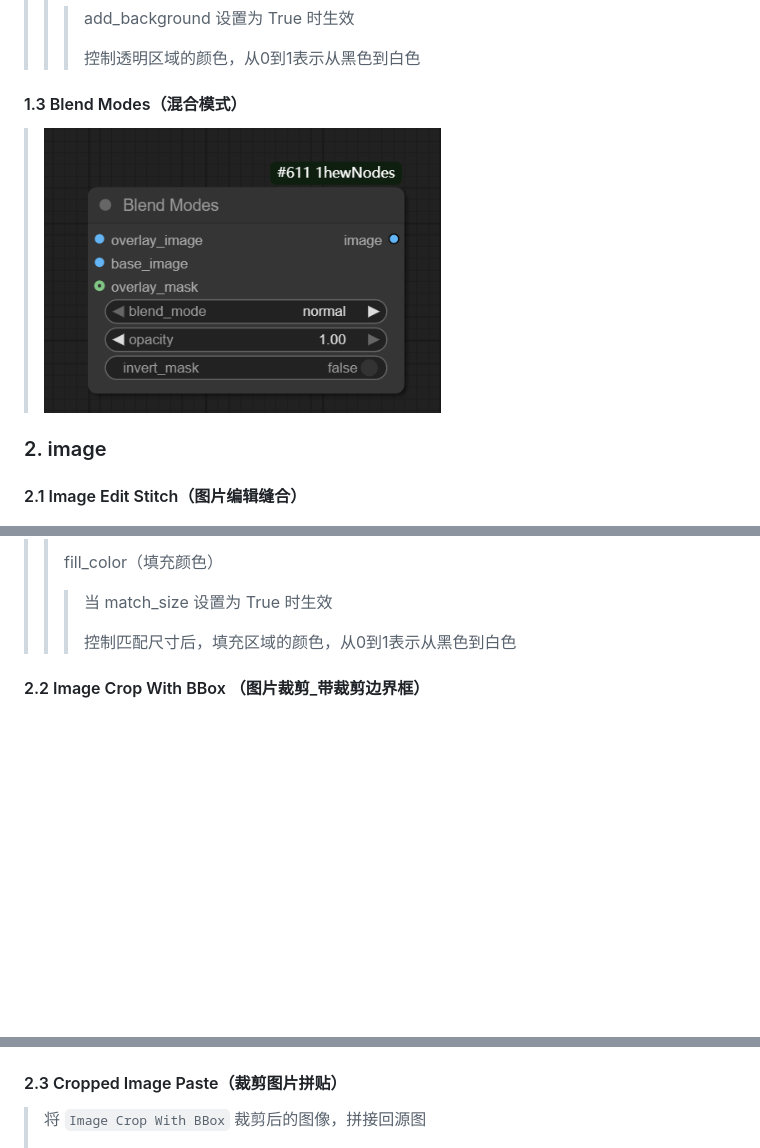
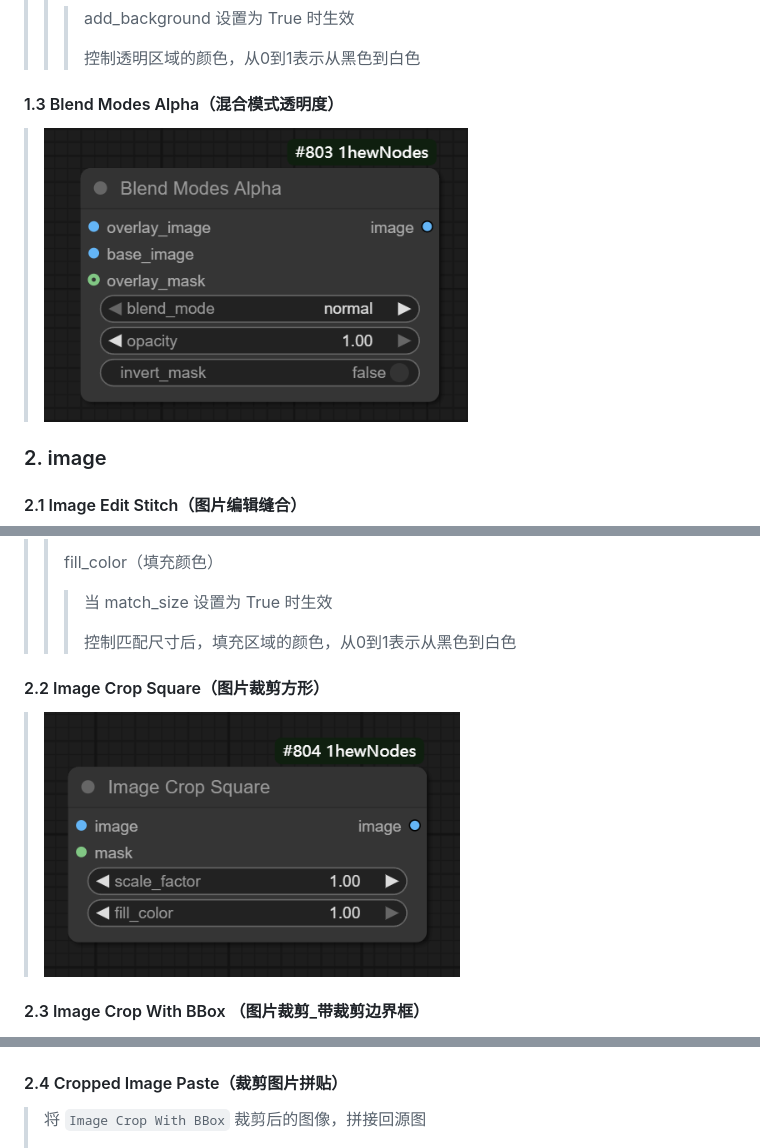
Before and after one commit to 1hew/ComfyUI-1hewNodes, a Markdown page: README.md, 3 parts joined by grey strips. Drawn GitHub-style; pictures changed too: imgs/Blend Modes.png, imgs/Image Crop Square.png (added); blank space fills up the shorter version.

Commit message:
添加 Image Crop Square 节点，修复 Blend Modes Alpha 节点名称

```diff
--- a/README.md
+++ b/README.md
@@ -83,7 +83,7 @@
 > > >
 > > > 控制透明区域的颜色，从0到1表示从黑色到白色
 
-#### 1.3 Blend Modes（混合模式）
+#### 1.3 Blend Modes Alpha（混合模式透明度）
 
 > <img src="imgs/Blend Modes.png" alt="Blend Modes" style="zoom:80%;" />
 
@@ -137,7 +137,13 @@
 > > >
 > > > 控制匹配尺寸后，填充区域的颜色，从0到1表示从黑色到白色
 
-#### 2.2 Image Crop With BBox （图片裁剪_带裁剪边界框）
+#### 2.2  Image Crop Square（图片裁剪方形）
+
+> <img src="imgs/Image Crop Square.png" alt="Image Crop Square" style="zoom:80%;" />
+
+
+
+#### 2.3 Image Crop With BBox （图片裁剪_带裁剪边界框）
 
 > <img src="imgs/Image Crop With BBox.png" alt="Image Crop With BBox" style="zoom: 50%;" />
 >
@@ -185,7 +191,7 @@
 > >
 > > > <img src="imgs/Image Crop With BBox_2.png" alt="Image Crop With BBox_2" style="zoom:50%;" />
 
-#### 2.3 Cropped Image Paste（裁剪图片拼贴）
+#### 2.4 Cropped Image Paste（裁剪图片拼贴）
 
 > 将 `Image Crop With BBox` 裁剪后的图像，拼接回源图
 >
```
Also changed, not shown: other parts of README.md (+6 -6 lines), imgs/Image Detail HL Freq Separation.png (renamed from imgs/image-20250512221605282.png), imgs/Image Plot.png (renamed from imgs/image-20250512221704068.png), 2 other files.
